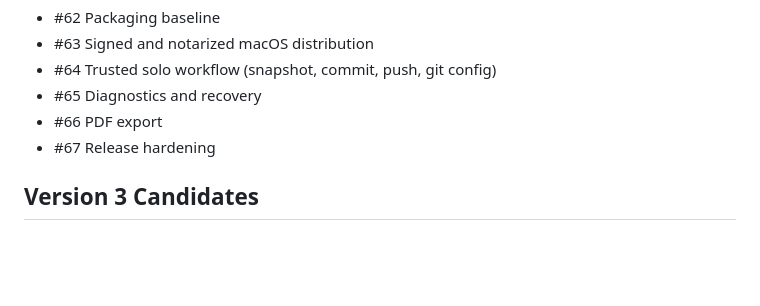
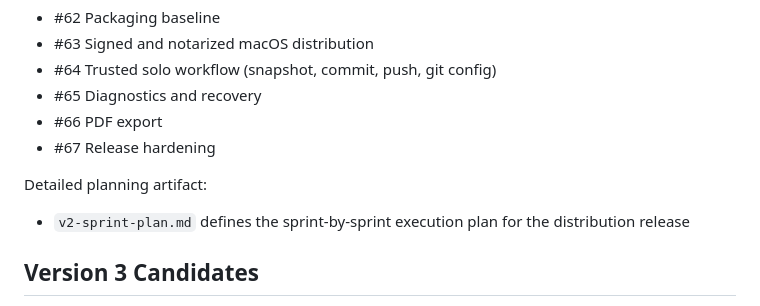
Before and after one commit to Dominic-Kua/zuojia, a Markdown page: _bmad-output/planning-artifacts/project-status-summary.md, the part around the change. Rendered like a GitHub page; blank space fills up the shorter version.

Commit message:
docs: add v2 sprint plan

```diff
--- a/_bmad-output/planning-artifacts/project-status-summary.md
+++ b/_bmad-output/planning-artifacts/project-status-summary.md
@@ -125,6 +125,9 @@ Roadmap issues:
 - #65 Diagnostics and recovery
 - #66 PDF export
 - #67 Release hardening
+
+Detailed planning artifact:
+- `v2-sprint-plan.md` defines the sprint-by-sprint execution plan for the distribution release
 
 ## Version 3 Candidates
 
```
Also changed, not shown: _bmad-output/planning-artifacts/v2-sprint-plan.md (added, +248 -0 lines).
